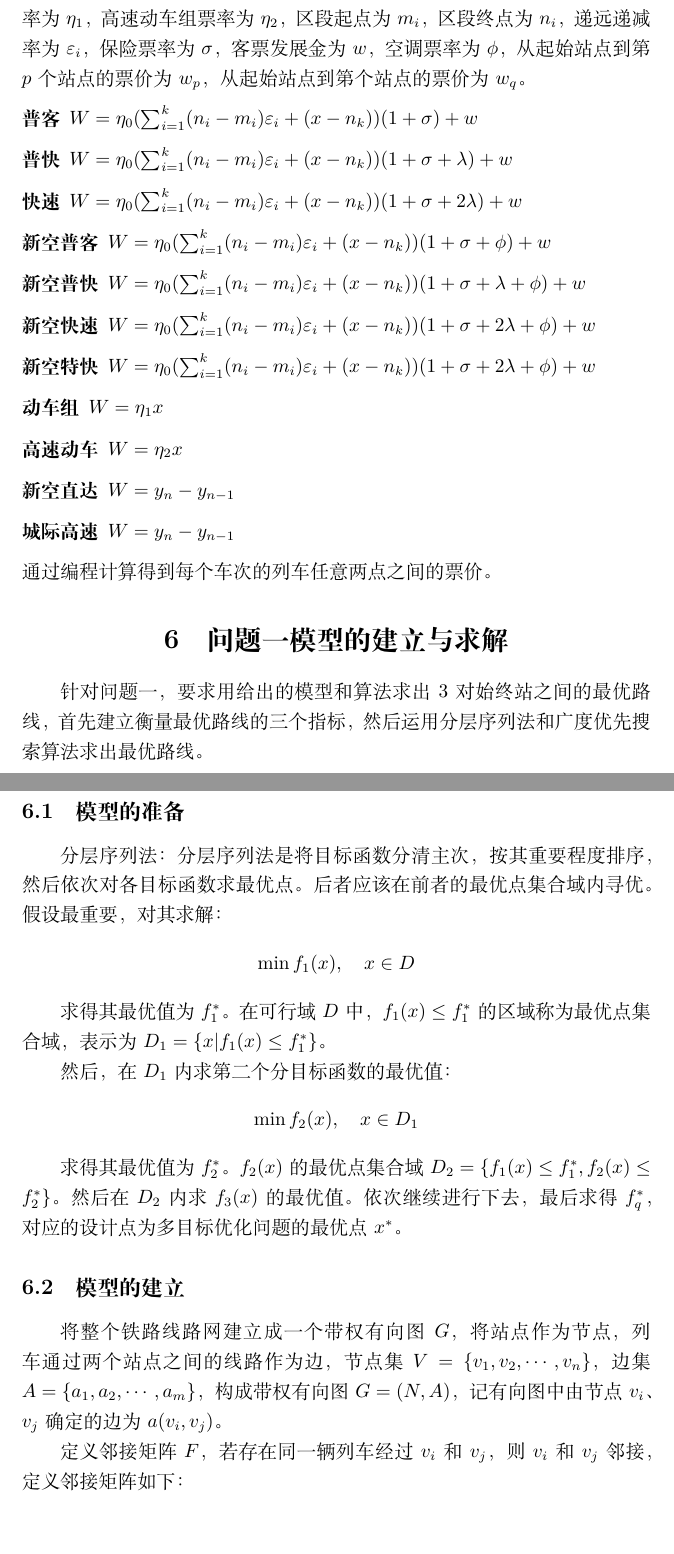
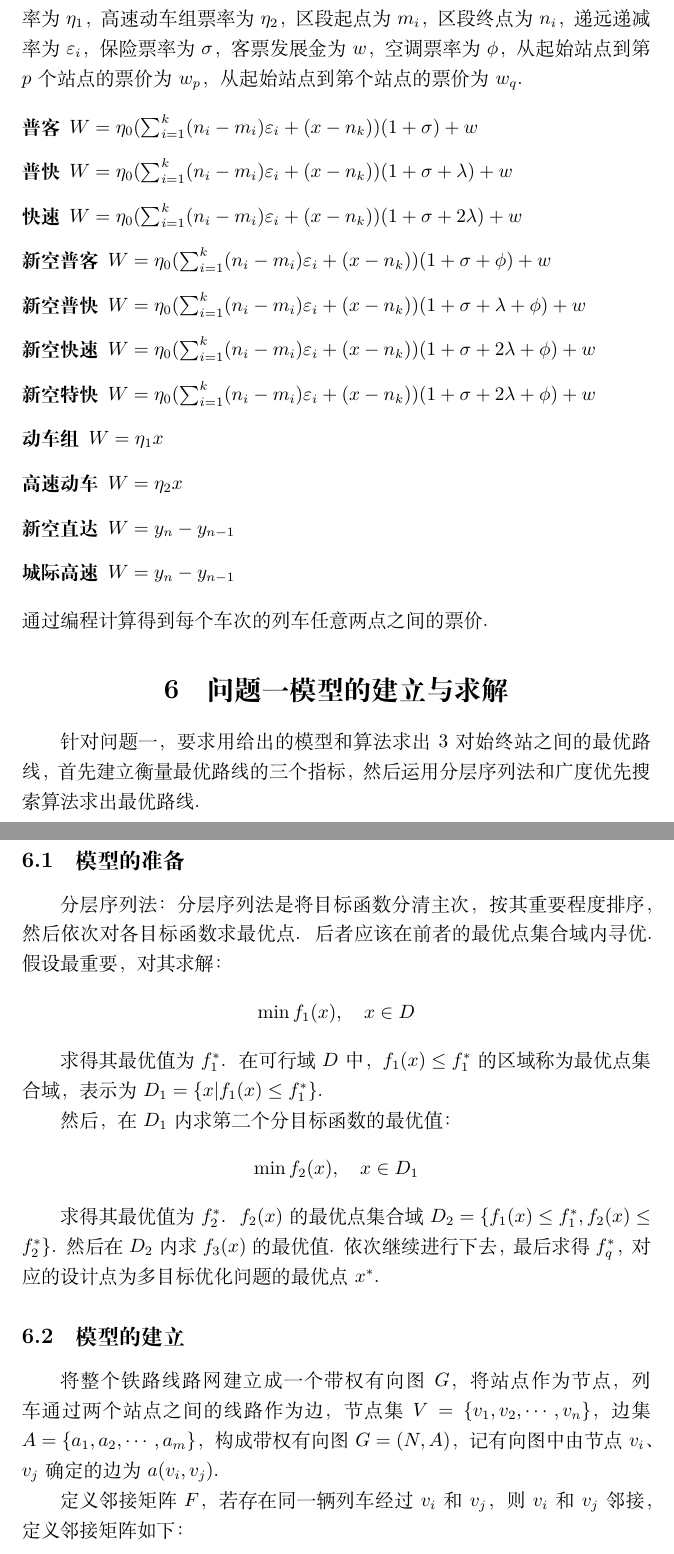
Before and after one commit to Scicomath/trainTripOpt, a LaTeX document (LaTeX/paper2.tex): two parts of pages 4 and 5 of 6, joined at a grey line, cut so that both start at the same text. Compiled offline with XeLaTeX.

Commit message:
修改中文句号
将中文句号。改为英文全角句号．

```diff
--- a/LaTeX/paper2.tex
+++ b/LaTeX/paper2.tex
@@ -108,7 +108,7 @@
 \subsection{任意两个站点间票价的计算}
 附录的数据中只给出了起点到各个站点的票价，任意两个站点之间的票价并未给出，根据铁道部公布的信息，票价包括三部分：基本客票票价、附加票票价和其他（保险费、客票发展金等），根据铁道部公布的票价计算方案，可得到各车次的硬座车票价格计算公式如下：
 
-变量的定义：两站之间的里程为$x$，普通火车基本票率为$\eta_0$，动车组票率为$\eta_1$，高速动车组票率为$\eta_2$，区段起点为$m_i$，区段终点为$n_i$，递远递减率为$\varepsilon_i$，保险票率为$\sigma$，客票发展金为$w$，空调票率为$\phi$，从起始站点到第$p$个站点的票价为$w_p$，从起始站点到第 个站点的票价为$w_q$。
+变量的定义：两站之间的里程为$x$，普通火车基本票率为$\eta_0$，动车组票率为$\eta_1$，高速动车组票率为$\eta_2$，区段起点为$m_i$，区段终点为$n_i$，递远递减率为$\varepsilon_i$，保险票率为$\sigma$，客票发展金为$w$，空调票率为$\phi$，从起始站点到第$p$个站点的票价为$w_p$，从起始站点到第 个站点的票价为$w_q$．
 
 \begin{description}
   \item[普客] $W = \eta_0 (\sum_{i=1}^k (n_i - m_i)\varepsilon_i + (x - n_k))(1+\sigma)+w$
@@ -123,24 +123,24 @@
   \item[新空直达] $W = y_n - y_{n-1}$
   \item[城际高速] $W = y_n - y_{n-1}$
 \end{description}
-通过编程计算得到每个车次的列车任意两点之间的票价。
+通过编程计算得到每个车次的列车任意两点之间的票价．
 
 \section{问题一模型的建立与求解}
-针对问题一，要求用给出的模型和算法求出3对始终站之间的最优路线，首先建立衡量最优路线的三个指标，然后运用分层序列法和广度优先搜索算法求出最优路线。
+针对问题一，要求用给出的模型和算法求出3对始终站之间的最优路线，首先建立衡量最优路线的三个指标，然后运用分层序列法和广度优先搜索算法求出最优路线．
 
 \subsection{模型的准备}
-分层序列法：分层序列法是将目标函数分清主次，按其重要程度排序，然后依次对各目标函数求最优点。后者应该在前者的最优点集合域内寻优。假设 最重要，对其求解：
+分层序列法：分层序列法是将目标函数分清主次，按其重要程度排序，然后依次对各目标函数求最优点．后者应该在前者的最优点集合域内寻优．假设 最重要，对其求解：
 $$\min f_1(x), \quad x \in D$$
 
-求得其最优值为$f_1^*$。在可行域$D$中，$f_1(x) \leq f_1^*$的区域称为最优点集合域，表示为$D_1 = \{x|f_1(x) \leq f_1^*\}$。
+求得其最优值为$f_1^*$．在可行域$D$中，$f_1(x) \leq f_1^*$的区域称为最优点集合域，表示为$D_1 = \{x|f_1(x) \leq f_1^*\}$．
 
 然后，在$D_1$内求第二个分目标函数的最优值：
 $$\min f_2(x), \quad x \in D_1$$
 
-求得其最优值为$f_2^*$。$f_2(x)$的最优点集合域$D_2 = \{f_1(x)\leq f_1^*, f_2(x)\leq f_2^*\}$。 然后在$D_2$内求$f_3(x)$的最优值。依次继续进行下去，最后求得$f_q^*$，对应的设计点为多目标优化问题的最优点$x^*$。
+求得其最优值为$f_2^*$．$f_2(x)$的最优点集合域$D_2 = \{f_1(x)\leq f_1^*, f_2(x)\leq f_2^*\}$． 然后在$D_2$内求$f_3(x)$的最优值．依次继续进行下去，最后求得$f_q^*$，对应的设计点为多目标优化问题的最优点$x^*$．
 
 \subsection{模型的建立}
-将整个铁路线路网建立成一个带权有向图$G$，将站点作为节点，列车通过两个站点之间的线路作为边，节点集$V = \{v_1,v_2,\cdots,v_n\}$，边集$A = \{a_1,a_2,\cdots,a_m\}$，构成带权有向图$G = (N,A)$，记有向图中由节点$v_i$、$v_j$确定的边为$a(v_i,v_j)$。
+将整个铁路线路网建立成一个带权有向图$G$，将站点作为节点，列车通过两个站点之间的线路作为边，节点集$V = \{v_1,v_2,\cdots,v_n\}$，边集$A = \{a_1,a_2,\cdots,a_m\}$，构成带权有向图$G = (N,A)$，记有向图中由节点$v_i$、$v_j$确定的边为$a(v_i,v_j)$．
 
 定义邻接矩阵$F$，若存在同一辆列车经过$v_i$和$v_j$，则$v_i$和$v_j$邻接，定义邻接矩阵如下：
 $$F = (f(v_i,v_j))_{n\times n} \in \{0,1\}^{n \times n}$$
```
Also changed, not shown: LaTeX/paper2.pdf, LaTeX/paper2.tex (40 more changed lines), 2 other files.
